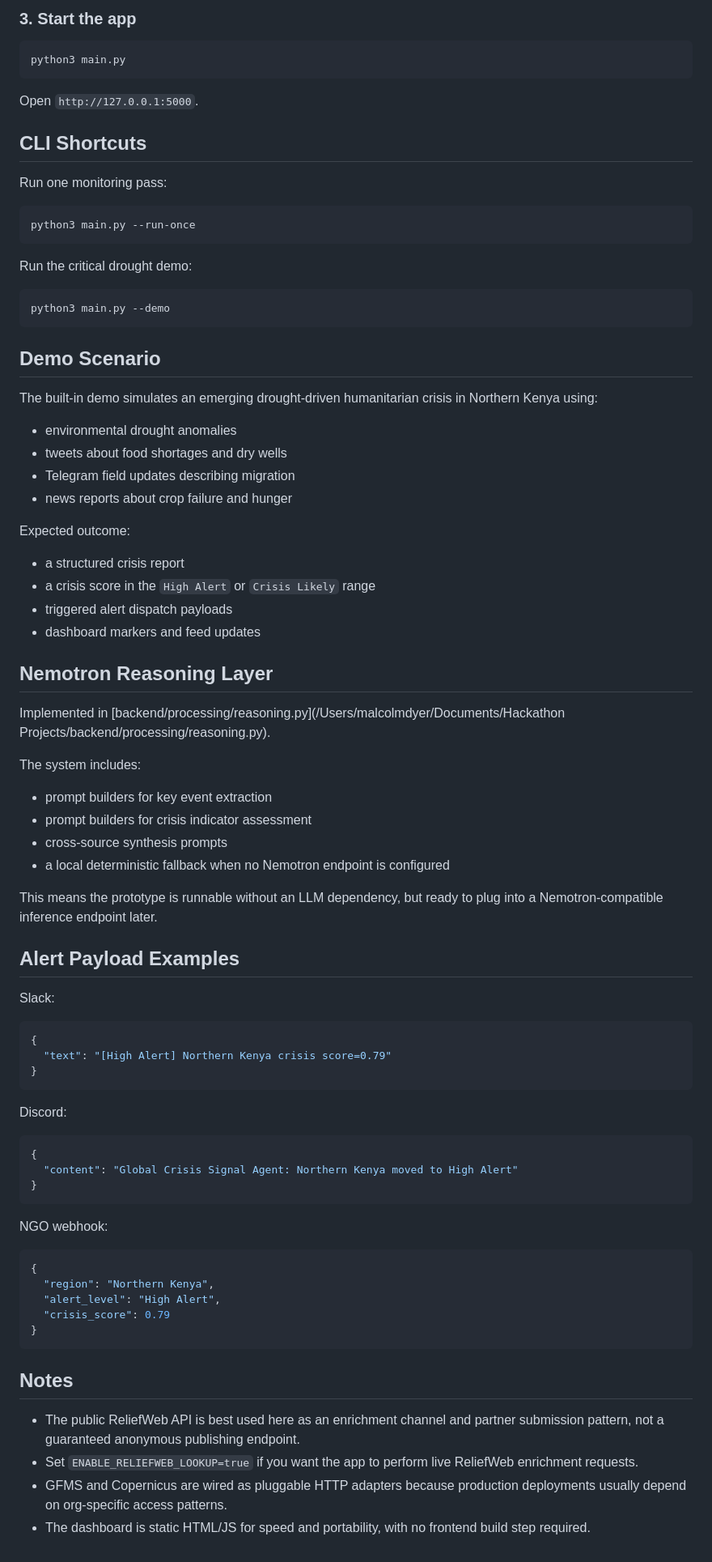
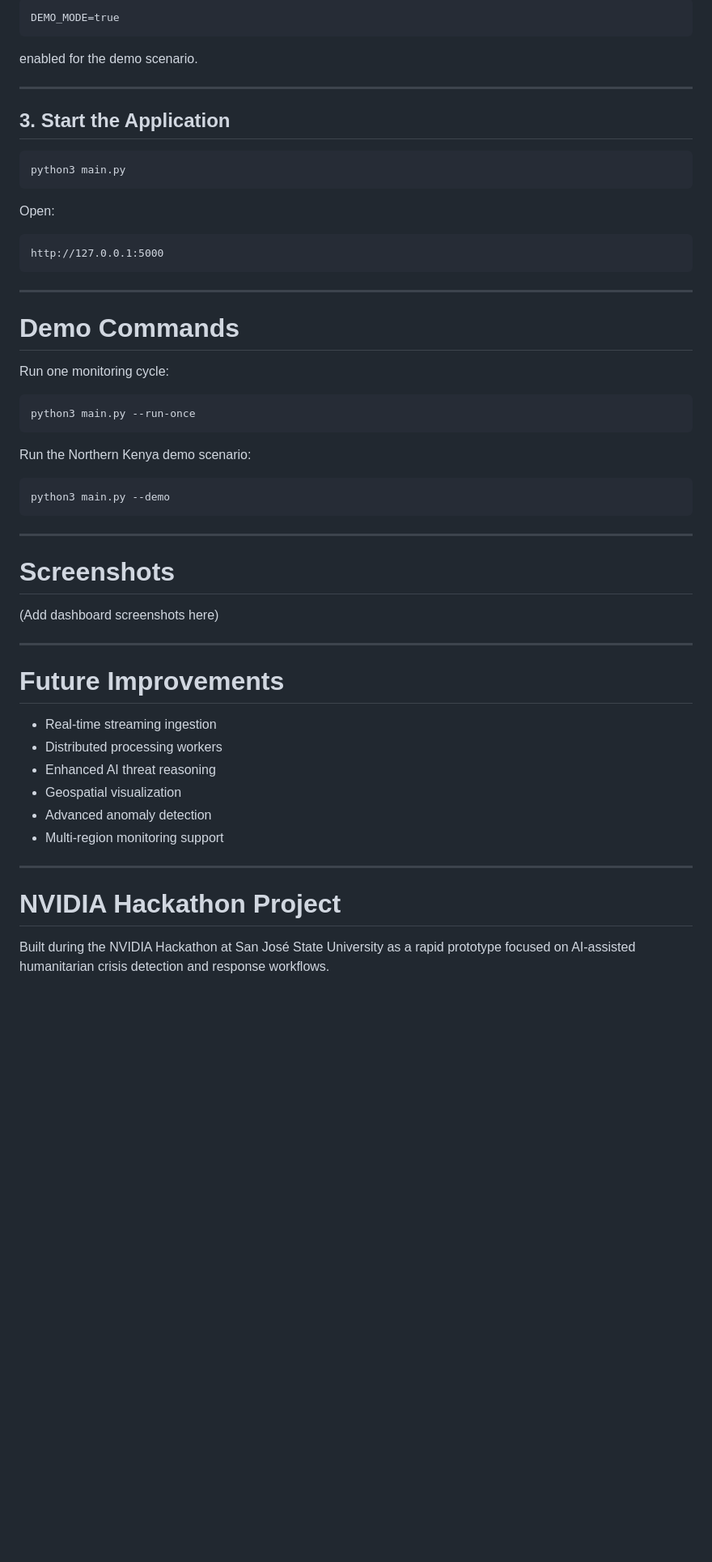
Before and after one commit to R1CH125/GlobalCrisisSignalAgent, a Markdown page: README.md, the part around one of its changes. Shown at 81% size. GitHub-like rendering; blank space fills up the shorter version.

````diff
--- a/README.md
+++ b/README.md
@@ -121,86 +227,59 @@ Leave `DEMO_MODE=true` for the hackathon demo. Add API keys later for live inges
 
-### 3. Start the app
+```text
+DEMO_MODE=true
+```
+
+enabled for the demo scenario.
+
+---
+
+## 3. Start the Application
 
 ```bash
 python3 main.py
 ```
 
-Open `http://127.0.0.1:5000`.
+Open:
 
-## CLI Shortcuts
+```text
+http://127.0.0.1:5000
+```
 
-Run one monitoring pass:
+---
+
+# Demo Commands
+
+Run one monitoring cycle:
 
 ```bash
 python3 main.py --run-once
 ```
 
-Run the critical drought demo:
+Run the Northern Kenya demo scenario:
 
 ```bash
 python3 main.py --demo
 ```
 
-## Demo Scenario
+---
 
-The built-in demo simulates an emerging drought-driven humanitarian crisis in Northern Kenya using:
+# Screenshots
 
-- environmental drought anomalies
-- tweets about food shortages and dry wells
-- Telegram field updates describing migration
-- news reports about crop failure and hunger
+(Add dashboard screenshots here)
 
-Expected outcome:
+---
 
-- a structured crisis report
-- a crisis score in the `High Alert` or `Crisis Likely` range
-- triggered alert dispatch payloads
-- dashboard markers and feed updates
+# Future Improvements
 
-## Nemotron Reasoning Layer
+- Real-time streaming ingestion
+- Distributed processing workers
+- Enhanced AI threat reasoning
+- Geospatial visualization
+- Advanced anomaly detection
+- Multi-region monitoring support
 
-Implemented in [backend/processing/reasoning.py](/Users/malcolmdyer/Documents/Hackathon Projects/backend/processing/reasoning.py).
+---
 
-The system includes:
+# NVIDIA Hackathon Project
 
-- prompt builders for key event extraction
-- prompt builders for crisis indicator assessment
-- cross-source synthesis prompts
-- a local deterministic fallback when no Nemotron endpoint is configured
-
-This means the prototype is runnable without an LLM dependency, but ready to plug into a Nemotron-compatible inference endpoint later.
-
-## Alert Payload Examples
-
-Slack:
-
-```json
-{
-  "text": "[High Alert] Northern Kenya crisis score=0.79"
-}
-```
-
-Discord:
-
-```json
-{
-  "content": "Global Crisis Signal Agent: Northern Kenya moved to High Alert"
-}
-```
-
-NGO webhook:
-
-```json
-{
-  "region": "Northern Kenya",
-  "alert_level": "High Alert",
-  "crisis_score": 0.79
-}
-```
-
-## Notes
-
-- The public ReliefWeb API is best used here as an enrichment channel and partner submission pattern, not a guaranteed anonymous publishing endpoint.
-- Set `ENABLE_RELIEFWEB_LOOKUP=true` if you want the app to perform live ReliefWeb enrichment requests.
-- GFMS and Copernicus are wired as pluggable HTTP adapters because production deployments usually depend on org-specific access patterns.
-- The dashboard is static HTML/JS for speed and portability, with no frontend build step required.
+Built during the NVIDIA Hackathon at San José State University as a rapid prototype focused on AI-assisted humanitarian crisis detection and response workflows.
````
Also changed, not shown: other parts of README.md (+150 -44 lines).
